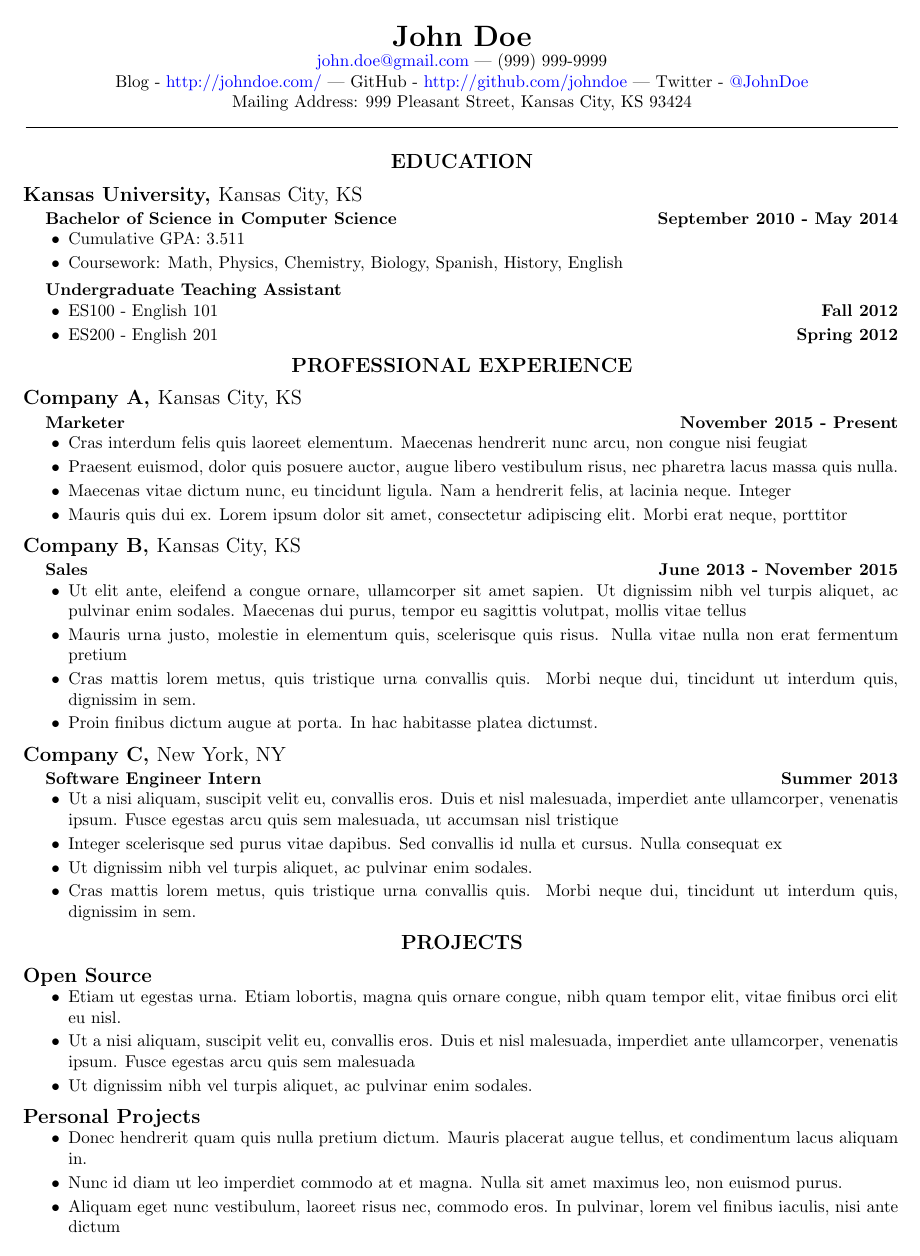
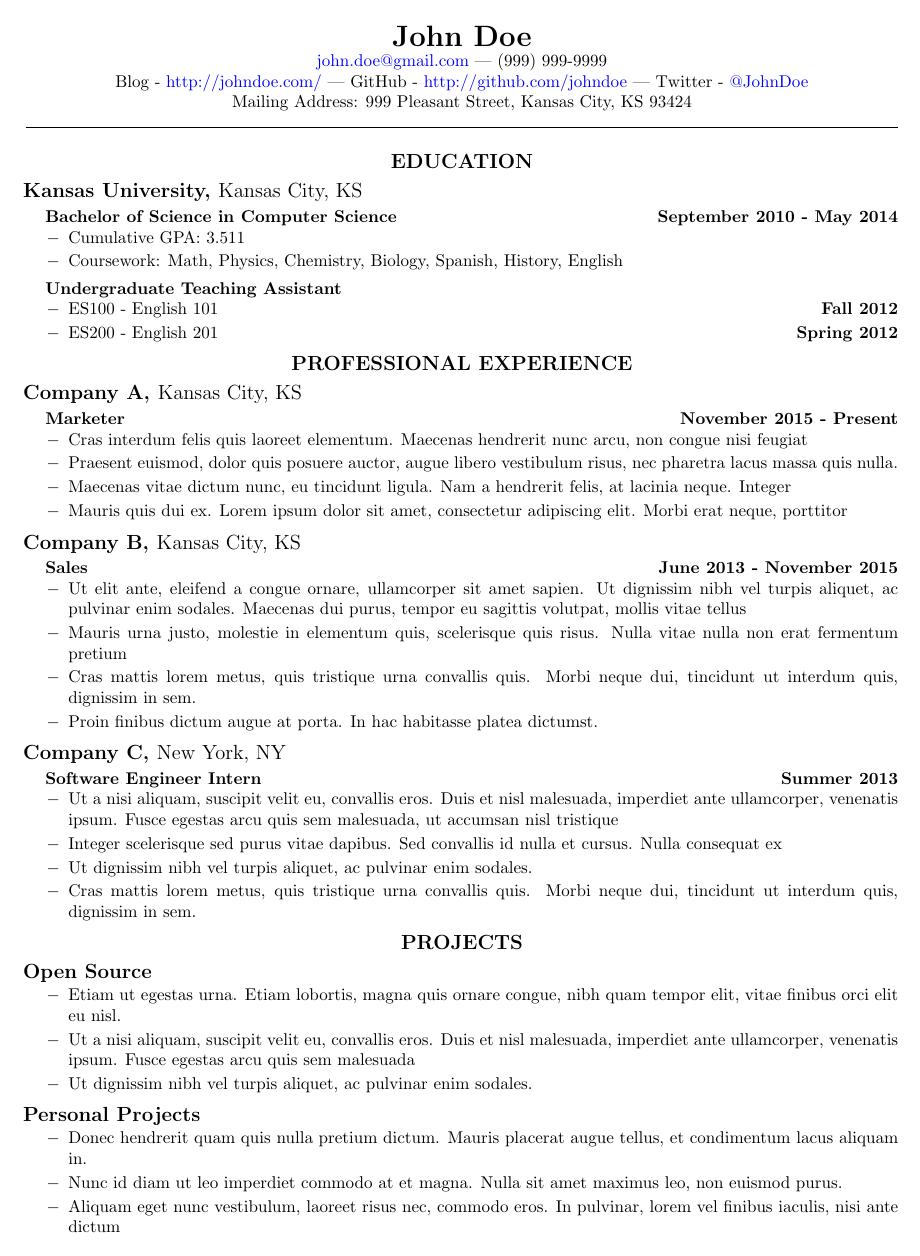
Before and after one commit to m-tse/minimal-resume, a LaTeX CV (resume.tex): the whole page. Compiled offline with pdfLaTeX.

Commit message:
some spacing fixes and use math minus for bullets

```diff
--- a/resume.tex
+++ b/resume.tex
@@ -4,7 +4,7 @@
 \renewcommand{\thesubsection}{}
 \renewcommand{\thesubsubsection}{}
 
-\usepackage[cm, empty]{fullpage}  % for nice tight around edge margins, cm set it to 1.5 cm margins, empty removes the header and footer
+\usepackage[cm, empty]{fullpage}  % cm sets it to 1.5 cm margins, empty removes the header and footer
 
 \usepackage{hyperref}
 \hypersetup{urlcolor=blue,colorlinks=true}
@@ -14,9 +14,11 @@
 \setlist[itemize,1]{topsep=2pt, itemsep=-2pt}
 \setlist[itemize,2]{leftmargin=1pc, topsep=-3pt, itemsep=-2pt}
 
+\renewcommand\labelitemi{$-$} % use math minus symbols for list items
+
 \usepackage{titlesec}
-\titlespacing{\section}{0em}{0.5em}{0.5em}
-\titlespacing{\subsection}{-1.5em}{0.5em}{0em}
+\titlespacing{\section}{0em}{0.5em}{0.3em}
+\titlespacing{\subsection}{-1.5em}{0.5em}{0.1em}
 \titlespacing{\subsubsection}{0em}{0em}{0em}
 \titleformat{\section}
   [block]{\large\bfseries}{\thesection}{0em}{}
```
Also changed, not shown: resume.pdf.
